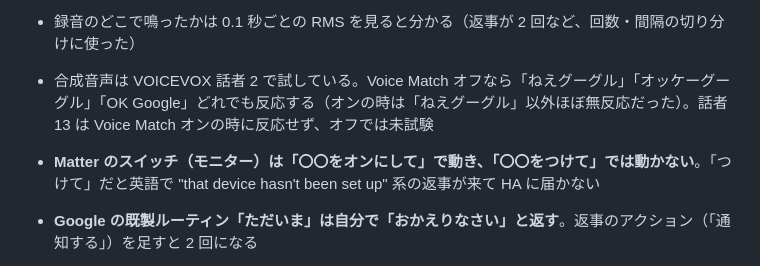
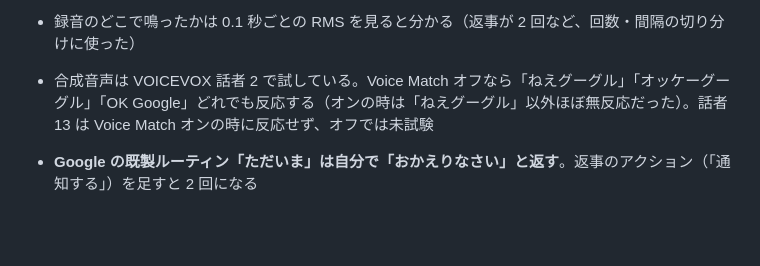
Before and after one commit to tsu-nera/saru9000, a Markdown page: home/README.md, the part around the change. GitHub-like rendering; blank space fills up the shorter version.

Commit message:
docs: 声の言い回しの観察は README から外す

```diff
--- a/home/README.md
+++ b/home/README.md
@@ -78,7 +78,6 @@ mouse で +20dB（リミッター付き）して `pw-play` する。遅延は 1
 - 録音のどこで鳴ったかは 0.1 秒ごとの RMS を見ると分かる（返事が 2 回など、回数・間隔の切り分けに使った）
 
 - 合成音声は VOICEVOX 話者 2 で試している。Voice Match オフなら「ねえグーグル」「オッケーグーグル」「OK Google」どれでも反応する（オンの時は「ねえグーグル」以外ほぼ無反応だった）。話者 13 は Voice Match オンの時に反応せず、オフでは未試験
-- **Matter のスイッチ（モニター）は「〇〇をオンにして」で動き、「〇〇をつけて」では動かない**。「つけて」だと英語で "that device hasn't been set up" 系の返事が来て HA に届かない
 - **Google の既製ルーティン「ただいま」は自分で「おかえりなさい」と返す**。返事のアクション（「通知する」）を足すと 2 回になる
 - 「ただいま」「いってきます」だけで script を呼ぶのは **Google 側のルーティン**（開始条件「ただいま」→ アクション: 機器「ただいま」をオンにする）。Google の既製ルーティン「ただいま」「いってきます」にアクションを足して使っている。ルーティンは Waydroid の Google Home アプリから `waydroid.py tap` で編集できる
 - **既製ルーティンは Voice Match で本人と判定された声でしか動かない**。合成音声で試すには Google Home アプリで Voice Match をオフにする（オンのままだと「〇〇をオンにして」の機器操作だけ通り、「ただいま」は無反応）
```
